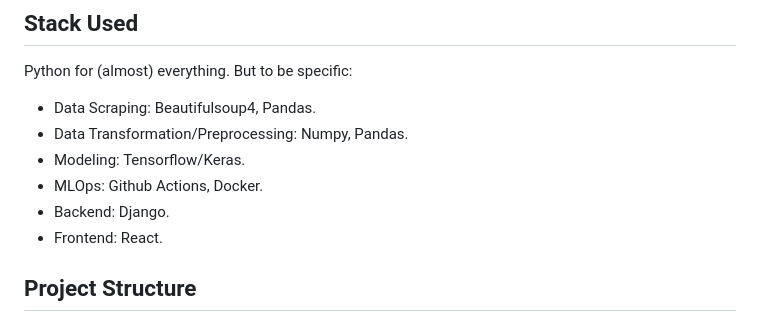
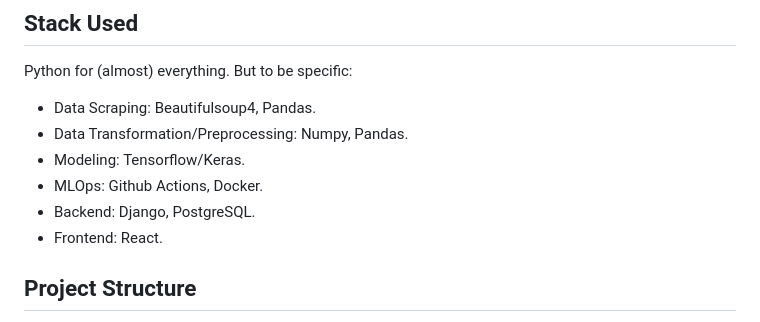
Before and after one commit to rinogrego/Football-Team-Simulation, a Markdown page: README.md, the part around the change. Rendered like a GitHub page.

Commit message:
add backend info

```diff
--- a/README.md
+++ b/README.md
@@ -35,7 +35,7 @@ Python for (almost) everything. But to be specific:
 - Data Transformation/Preprocessing: Numpy, Pandas.
 - Modeling: Tensorflow/Keras.
 - MLOps: Github Actions, Docker.
-- Backend: Django.
+- Backend: Django, PostgreSQL.
 - Frontend: React.
 
 <!-- ## Test is Performed On
```
